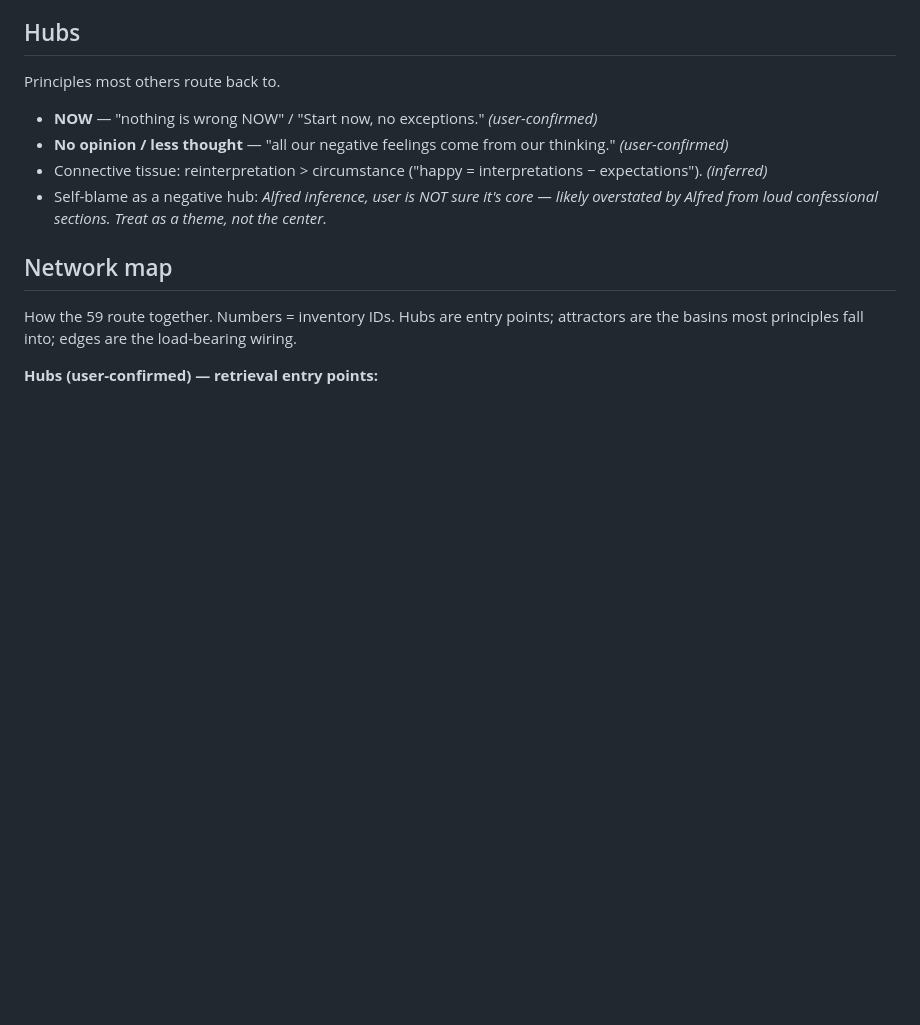
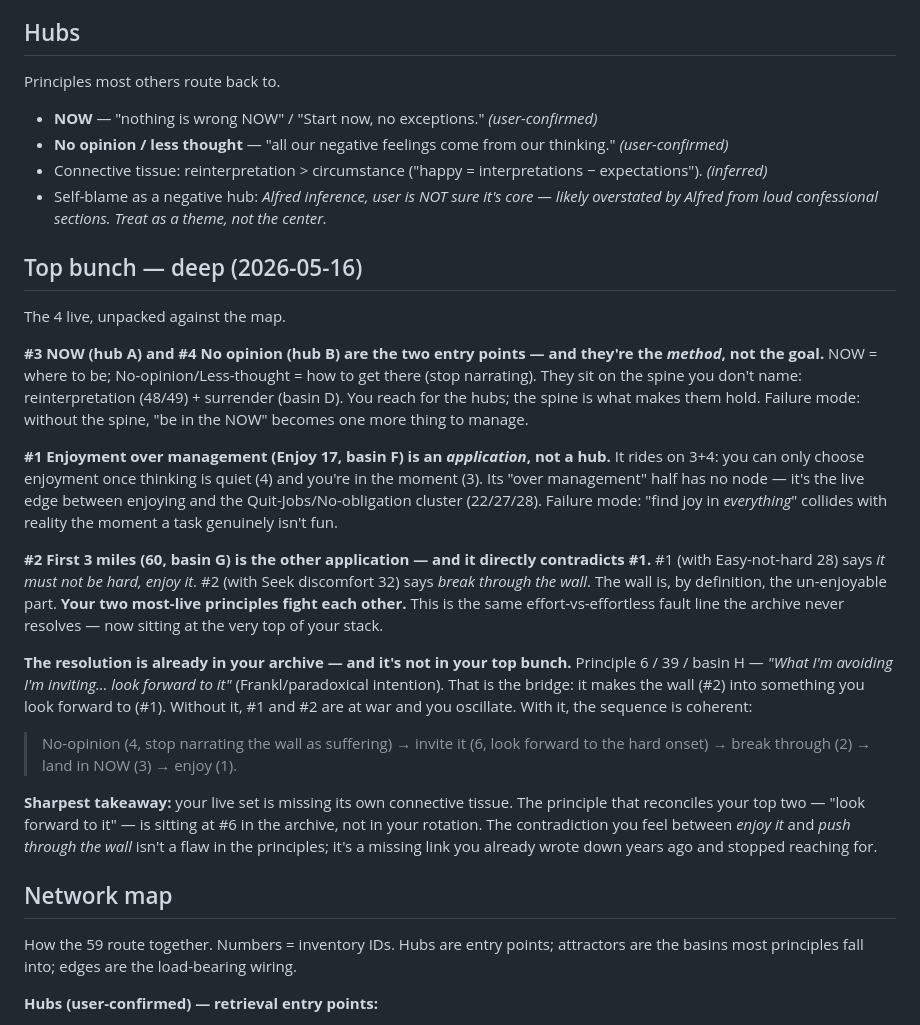
Before and after one commit to SaarShai/Alfred, a Markdown page: L2_facts/user-principles-working.md, the part around the change. GitHub-like rendering; blank space fills up the shorter version.

Commit message:
Add top-bunch deep analysis
Unpack the 4 live principles against the network: #3/#4 are method
hubs riding the unnamed reinterpretation+surrender spine; #1 and #2 are
applications that directly contradict (enjoy/effortless vs break the
wall); the resolver is principle 6 "look forward to it" — in the archive
but missing from the live rotation.

Co-Authored-By: Claude Opus 4.7 (1M context) <noreply@anthropic.com>

```diff
--- a/L2_facts/user-principles-working.md
+++ b/L2_facts/user-principles-working.md
@@ -52,6 +52,22 @@ Principles most others route back to.
 - **No opinion / less thought** — "all our negative feelings come from our thinking." *(user-confirmed)*
 - Connective tissue: reinterpretation > circumstance ("happy = interpretations − expectations"). *(inferred)*
 - Self-blame as a negative hub: *Alfred inference, user is NOT sure it's core — likely overstated by Alfred from loud confessional sections. Treat as a theme, not the center.*
+
+## Top bunch — deep (2026-05-16)
+
+The 4 live, unpacked against the map.
+
+**#3 NOW (hub A) and #4 No opinion (hub B) are the two entry points — and they're the *method*, not the goal.** NOW = where to be; No-opinion/Less-thought = how to get there (stop narrating). They sit on the spine you don't name: reinterpretation (48/49) + surrender (basin D). You reach for the hubs; the spine is what makes them hold. Failure mode: without the spine, "be in the NOW" becomes one more thing to manage.
+
+**#1 Enjoyment over management (Enjoy 17, basin F) is an *application*, not a hub.** It rides on 3+4: you can only choose enjoyment once thinking is quiet (4) and you're in the moment (3). Its "over management" half has no node — it's the live edge between enjoying and the Quit-Jobs/No-obligation cluster (22/27/28). Failure mode: "find joy in *everything*" collides with reality the moment a task genuinely isn't fun.
+
+**#2 First 3 miles (60, basin G) is the other application — and it directly contradicts #1.** #1 (with Easy-not-hard 28) says *it must not be hard, enjoy it*. #2 (with Seek discomfort 32) says *break through the wall*. The wall is, by definition, the un-enjoyable part. **Your two most-live principles fight each other.** This is the same effort-vs-effortless fault line the archive never resolves — now sitting at the very top of your stack.
+
+**The resolution is already in your archive — and it's not in your top bunch.** Principle 6 / 39 / basin H — *"What I'm avoiding I'm inviting… look forward to it"* (Frankl/paradoxical intention). That is the bridge: it makes the wall (#2) into something you look forward to (#1). Without it, #1 and #2 are at war and you oscillate. With it, the sequence is coherent:
+
+> No-opinion (4, stop narrating the wall as suffering) → invite it (6, look forward to the hard onset) → break through (2) → land in NOW (3) → enjoy (1).
+
+**Sharpest takeaway:** your live set is missing its own connective tissue. The principle that reconciles your top two — "look forward to it" — is sitting at #6 in the archive, not in your rotation. The contradiction you feel between *enjoy it* and *push through the wall* isn't a flaw in the principles; it's a missing link you already wrote down years ago and stopped reaching for.
 
 ## Network map
 
```
